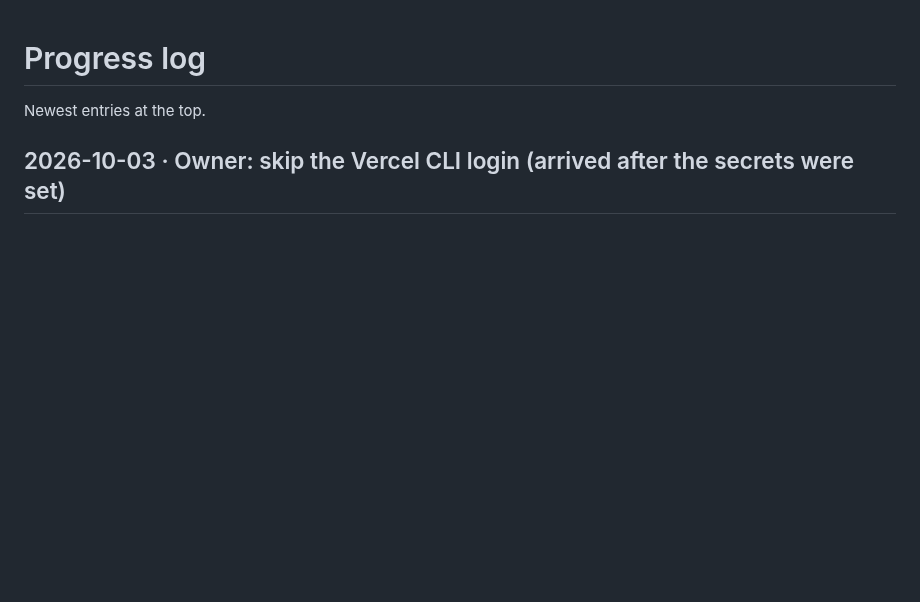
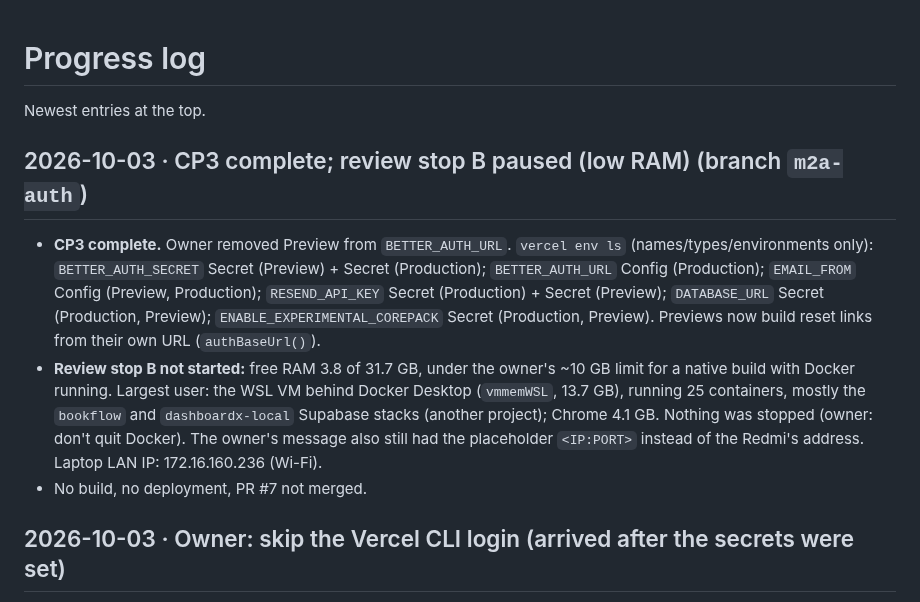
Before and after one commit to dennismugu7/oda, a Markdown page: docs/progress.md, the part around the change. Rendered like a GitHub page; blank space fills up the shorter version.

Commit message:
progress.md: CP3 complete; review stop B paused for low RAM
Co-Authored-By: Claude Opus 5.5 <noreply@anthropic.com>
Claude-Session: https://claude.ai/code/session_015sDDKYaQM5B7SHLR5b2sEJ

```diff
--- a/docs/progress.md
+++ b/docs/progress.md
@@ -1,6 +1,12 @@
 # Progress log
 
 Newest entries at the top.
+
+## 2026-10-03 · CP3 complete; review stop B paused (low RAM) (branch `m2a-auth`)
+
+- **CP3 complete.** Owner removed Preview from `BETTER_AUTH_URL`. `vercel env ls` (names/types/environments only): `BETTER_AUTH_SECRET` Secret (Preview) + Secret (Production); `BETTER_AUTH_URL` Config (Production); `EMAIL_FROM` Config (Preview, Production); `RESEND_API_KEY` Secret (Production) + Secret (Preview); `DATABASE_URL` Secret (Production, Preview); `ENABLE_EXPERIMENTAL_COREPACK` Secret (Production, Preview). Previews now build reset links from their own URL (`authBaseUrl()`).
+- **Review stop B not started:** free RAM 3.8 of 31.7 GB, under the owner's ~10 GB limit for a native build with Docker running. Largest user: the WSL VM behind Docker Desktop (`vmmemWSL`, 13.7 GB), running 25 containers, mostly the `bookflow` and `dashboardx-local` Supabase stacks (another project); Chrome 4.1 GB. Nothing was stopped (owner: don't quit Docker). The owner's message also still had the placeholder `<IP:PORT>` instead of the Redmi's address. Laptop LAN IP: 172.16.160.236 (Wi-Fi).
+- No build, no deployment, PR #7 not merged.
 
 ## 2026-10-03 · Owner: skip the Vercel CLI login (arrived after the secrets were set)
 
```
